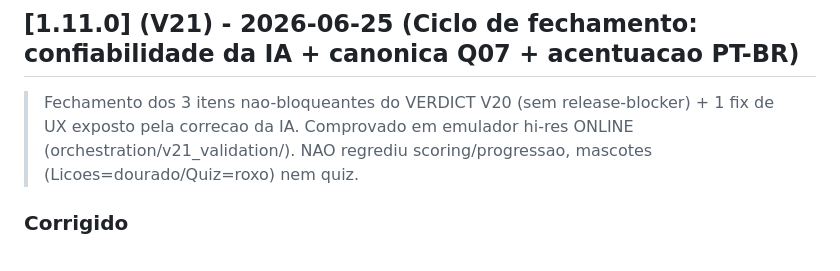
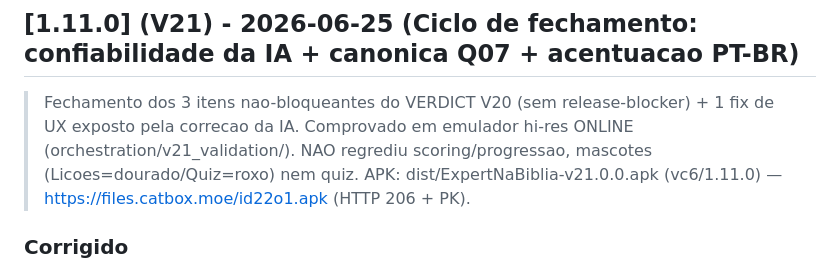
Before and after one commit to donizetiferr/expert-na-biblia, a Markdown page: CHANGELOG.md, the part around the change. GitHub-like rendering.

Commit message:
V21: registrar URL catbox (id22o1) nos docs

```diff
--- a/CHANGELOG.md
+++ b/CHANGELOG.md
@@ -7,6 +7,7 @@ Todas as mudancas relevantes neste projeto.
 > Fechamento dos 3 itens nao-bloqueantes do VERDICT V20 (sem release-blocker) + 1 fix de UX
 > exposto pela correcao da IA. Comprovado em emulador hi-res ONLINE (orchestration/v21_validation/).
 > NAO regrediu scoring/progressao, mascotes (Licoes=dourado/Quiz=roxo) nem quiz.
+> APK: dist/ExpertNaBiblia-v21.0.0.apk (vc6/1.11.0) — https://files.catbox.moe/id22o1.apk (HTTP 206 + PK).
 
 ### Corrigido
 - **[ALTO] Confiabilidade da avaliacao por IA (timeout do M2.7)**: `src/lib/m3.ts` `TIMEOUT_MS`
```
Also changed, not shown: CLAUDE.md (+3 -2 lines).
